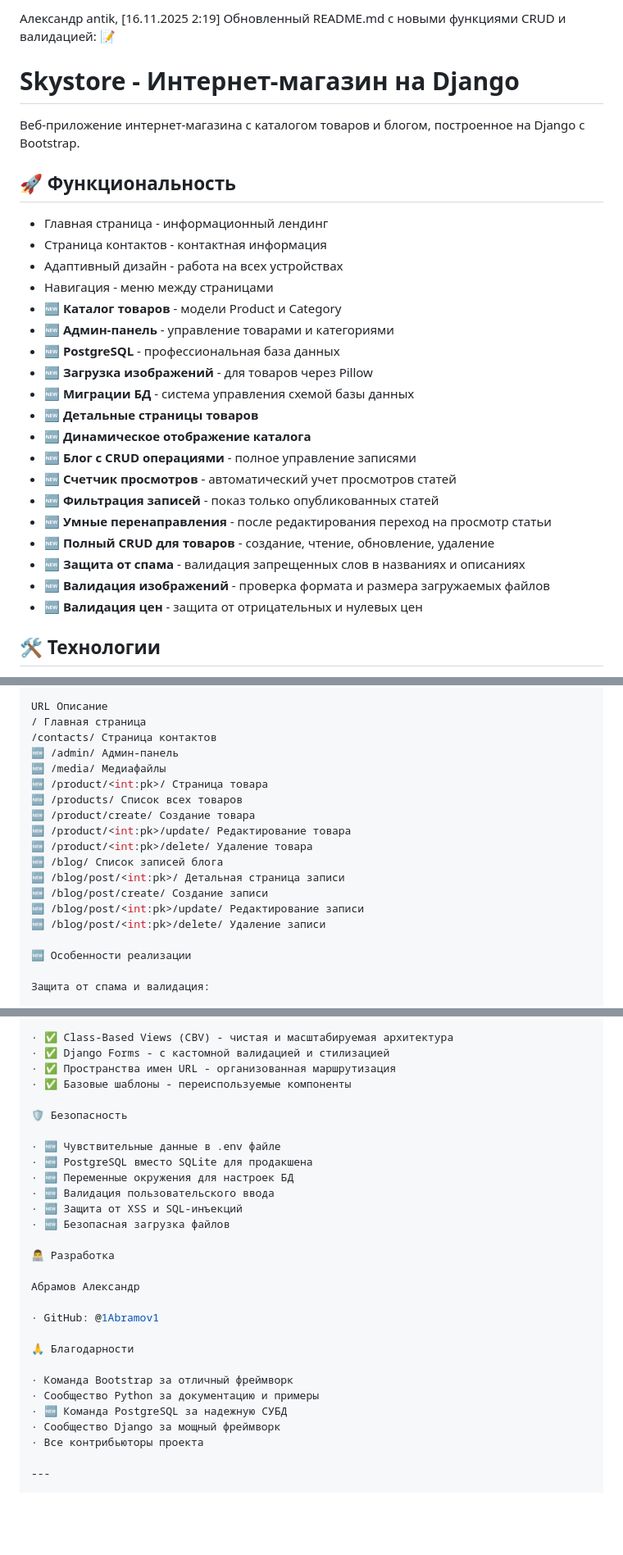
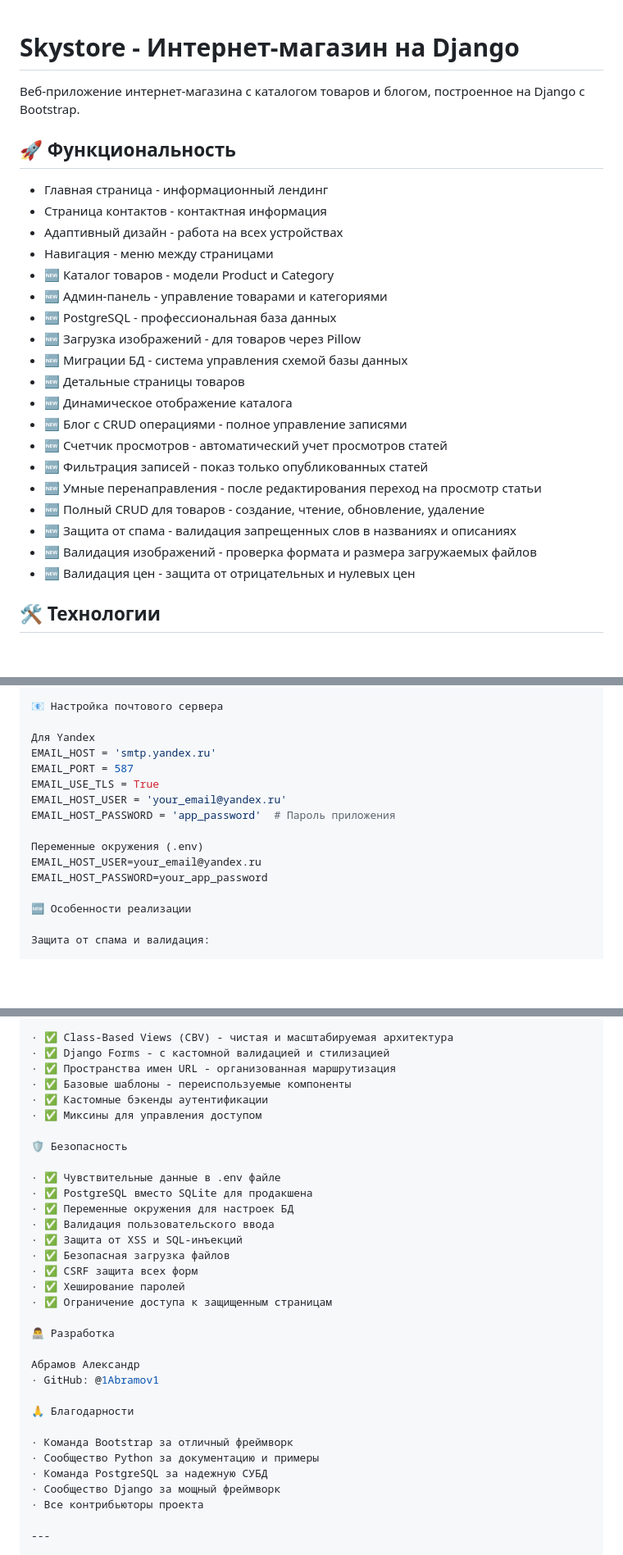
Before and after one commit to 1Abramov1/Web-application, a Markdown page: README.md, 3 parts joined by grey strips. Shown at 82% size. Rendered like a GitHub page; blank space fills up the shorter version.

```diff
--- a/README.md
+++ b/README.md
@@ -1,5 +1,3 @@
-Александр antik, [16.11.2025 2:19]
-Обновленный README.md с новыми функциями CRUD и валидацией: 📝
 # Skystore - Интернет-магазин на Django
 
 Веб-приложение интернет-магазина с каталогом товаров и блогом, построенное на Django с Bootstrap.
@@ -10,21 +8,21 @@
 - Страница контактов - контактная информация
 - Адаптивный дизайн - работа на всех устройствах
 - Навигация - меню между страницами
-- 🆕 **Каталог товаров** - модели Product и Category
-- 🆕 **Админ-панель** - управление товарами и категориями
-- 🆕 **PostgreSQL** - профессиональная база данных
-- 🆕 **Загрузка изображений** - для товаров через Pillow
-- 🆕 **Миграции БД** - система управления схемой базы данных
-- 🆕 **Детальные страницы товаров**
-- 🆕 **Динамическое отображение каталога**
-- 🆕 **Блог с CRUD операциями** - полное управление записями
-- 🆕 **Счетчик просмотров** - автоматический учет просмотров статей
-- 🆕 **Фильтрация записей** - показ только опубликованных статей
-- 🆕 **Умные перенаправления** - после редактирования переход на просмотр статьи
-- 🆕 **Полный CRUD для товаров** - создание, чтение, обновление, удаление
-- 🆕 **Защита от спама** - валидация запрещенных слов в названиях и описаниях
-- 🆕 **Валидация изображений** - проверка формата и размера загружаемых файлов
-- 🆕 **Валидация цен** - защита от отрицательных и нулевых цен
+- 🆕 Каталог товаров - модели Product и Category
+- 🆕 Админ-панель - управление товарами и категориями
+- 🆕 PostgreSQL - профессиональная база данных
+- 🆕 Загрузка изображений - для товаров через Pillow
+- 🆕 Миграции БД - система управления схемой базы данных
+- 🆕 Детальные страницы товаров
+- 🆕 Динамическое отображение каталога
+- 🆕 Блог с CRUD операциями - полное управление записями
+- 🆕 Счетчик просмотров - автоматический учет просмотров статей
+- 🆕 Фильтрация записей - показ только опубликованных статей
+- 🆕 Умные перенаправления - после редактирования переход на просмотр статьи
+- 🆕 Полный CRUD для товаров - создание, чтение, обновление, удаление
+- 🆕 Защита от спама - валидация запрещенных слов в названиях и описаниях
+- 🆕 Валидация изображений - проверка формата и размера загружаемых файлов
+- 🆕 Валидация цен - защита от отрицательных и нулевых цен
 
 ## 🛠 Технологии
 
@@ -165,19 +219,16 @@ python manage.py migrate
 
-URL Описание
-/ Главная страница
-/contacts/ Страница контактов
-🆕 /admin/ Админ-панель
-🆕 /media/ Медиафайлы
-🆕 /product/<int:pk>/ Страница товара
-🆕 /products/ Список всех товаров
-🆕 /product/create/ Создание товара
-🆕 /product/<int:pk>/update/ Редактирование товара
-🆕 /product/<int:pk>/delete/ Удаление товара
-🆕 /blog/ Список записей блога
-🆕 /blog/post/<int:pk>/ Детальная страница записи
-🆕 /blog/post/create/ Создание записи
-🆕 /blog/post/<int:pk>/update/ Редактирование записи
-🆕 /blog/post/<int:pk>/delete/ Удаление записи
+📧 Настройка почтового сервера
+
+Для Yandex
+EMAIL_HOST = 'smtp.yandex.ru'
+EMAIL_PORT = 587
+EMAIL_USE_TLS = True
+EMAIL_HOST_USER = 'your_email@yandex.ru'
+EMAIL_HOST_PASSWORD = 'app_password'  # Пароль приложения
+
+Переменные окружения (.env)
+EMAIL_HOST_USER=your_email@yandex.ru
+EMAIL_HOST_PASSWORD=your_app_password
 
 🆕 Особенности реализации
 
@@ -197,27 +248,31 @@ URL Описание
 · ✅ Django Forms - с кастомной валидацией и стилизацией
 · ✅ Пространства имен URL - организованная маршрутизация
 · ✅ Базовые шаблоны - переиспользуемые компоненты
+· ✅ Кастомные бэкенды аутентификации
+· ✅ Миксины для управления доступом
 
 🛡 Безопасность
 
-· 🆕 Чувствительные данные в .env файле
-· 🆕 PostgreSQL вместо SQLite для продакшена
-· 🆕 Переменные окружения для настроек БД
-· 🆕 Валидация пользовательского ввода
-· 🆕 Защита от XSS и SQL-инъекций
-· 🆕 Безопасная загрузка файлов
+· ✅ Чувствительные данные в .env файле
+· ✅ PostgreSQL вместо SQLite для продакшена
+· ✅ Переменные окружения для настроек БД
+· ✅ Валидация пользовательского ввода
+· ✅ Защита от XSS и SQL-инъекций
+· ✅ Безопасная загрузка файлов
+· ✅ CSRF защита всех форм
+· ✅ Хеширование паролей
+· ✅ Ограничение доступа к защищенным страницам
 
 👨‍💻 Разработка
 
 Абрамов Александр
-
 · GitHub: @1Abramov1
 
 🙏 Благодарности
 
 · Команда Bootstrap за отличный фреймворк
 · Сообщество Python за документацию и примеры
-· 🆕 Команда PostgreSQL за надежную СУБД
+· Команда PostgreSQL за надежную СУБД
 · Сообщество Django за мощный фреймворк
 · Все контрибьюторы проекта
 
```
Also changed, not shown: other parts of README.md (+78 -22 lines).
